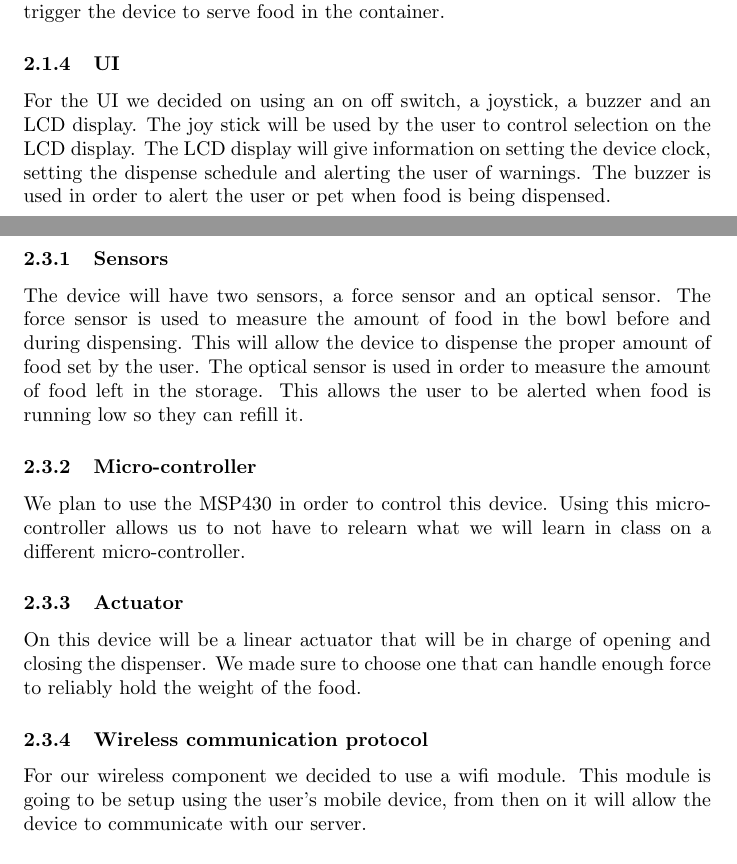
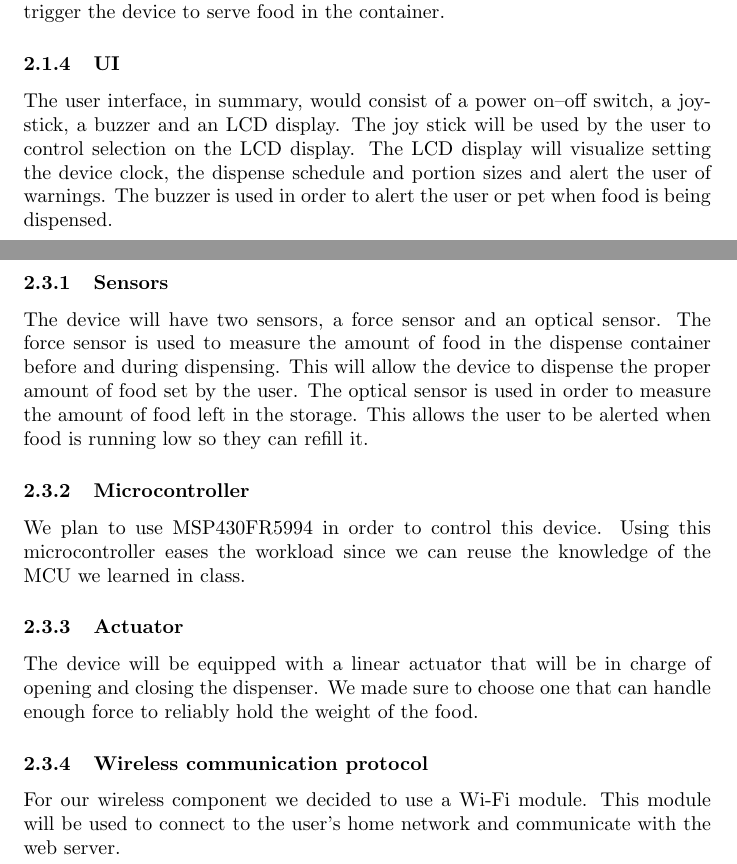
Before and after one commit to openbraces/CPSC-6820, a LaTeX document (Deliverable #2/document.tex): two parts of pages 2 and 4 of 5, joined at a grey line, cut so that both start at the same text. Compiled offline with pdfLaTeX.

Commit message:
Minor rewording and adjustments

```diff
--- a/Deliverable #2/document.tex
+++ b/Deliverable #2/document.tex
@@ -34,7 +34,7 @@ The device would be equipped with a Wi-Fi module that sets up a private wireless
 % TODO: Research on MSP430 timer limits and check if a dedicated timer is required.
 Schedules are set using the microcontroller's online timers. The timer interrupts trigger the device to serve food in the container.
 \subsubsection{UI}
-For the UI we decided on using an on off switch, a joystick, a buzzer and an LCD display. The joy stick will be used by the user to control selection on the LCD display. The LCD display will give information on setting the device clock, setting the dispense schedule and alerting the user of warnings. The buzzer is used in order to alert the user or pet when food is being dispensed.
+The user interface, in summary, would consist of a power on--off switch, a joystick, a buzzer and an LCD display. The joy stick will be used by the user to control selection on the LCD display. The LCD display will visualize setting the device clock, the dispense schedule and portion sizes and alert the user of warnings. The buzzer is used in order to alert the user or pet when food is being dispensed.
 
 \begin{figure}[H]
     \includegraphics[width=\textwidth]{images/displayframe.pdf}
@@ -128,13 +128,13 @@ For the UI we decided on using an on off switch, a joystick, a buzzer and an LCD
 \end{figure}
 \subsection{Hardware}
 \subsubsection{Sensors}
-The device will have two sensors, a force sensor and an optical sensor. The force sensor is used to measure the amount of food in the bowl before and during dispensing. This will allow the device to dispense the proper amount of food set by the user. The optical sensor is used in order to measure the amount of food left in the storage. This allows the user to be alerted when food is running low so they can refill it.
-\subsubsection{Micro-controller}
-We plan to use the MSP430 in order to control this device. Using this micro-controller allows us to not have to relearn what we will learn in class on a different micro-controller.
+The device will have two sensors, a force sensor and an optical sensor. The force sensor is used to measure the amount of food in the dispense container before and during dispensing. This will allow the device to dispense the proper amount of food set by the user. The optical sensor is used in order to measure the amount of food left in the storage. This allows the user to be alerted when food is running low so they can refill it.
+\subsubsection{Microcontroller}
+We plan to use MSP430FR5994 in order to control this device. Using this microcontroller eases the workload since we can reuse the knowledge of the MCU we learned in class.
 \subsubsection{Actuator}
-On this device will be a linear actuator that will be in charge of opening and closing the dispenser. We made sure to choose one that can handle enough force to reliably hold the weight of the food.
+The device will be equipped with a linear actuator that will be in charge of opening and closing the dispenser. We made sure to choose one that can handle enough force to reliably hold the weight of the food.
 \subsubsection{Wireless communication protocol}
-For our wireless component we decided to use a wifi module. This module is going to be setup using the user's mobile device, from then on it will allow the device to communicate with our server.
+For our wireless component we decided to use a Wi-Fi module. This module will be used to connect to the user's home network and communicate with the web server.
 \subsection{Parts}
 \begin{table}[H]
     \begin{tabularx}{\linewidth}{@{} X X >{\raggedleft\hsize=0.25\hsize}X X @{}}
```
Also changed, not shown: Deliverable #2/document.pdf.
